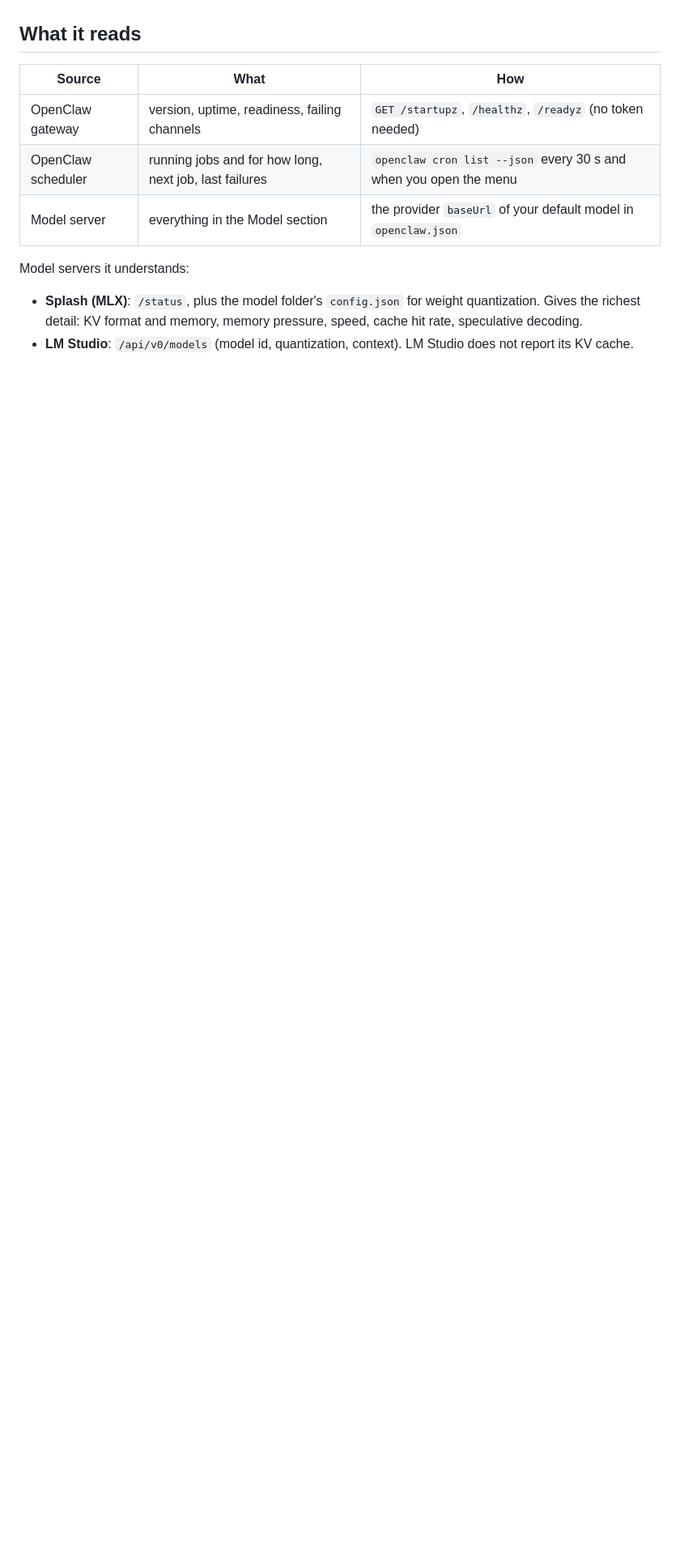
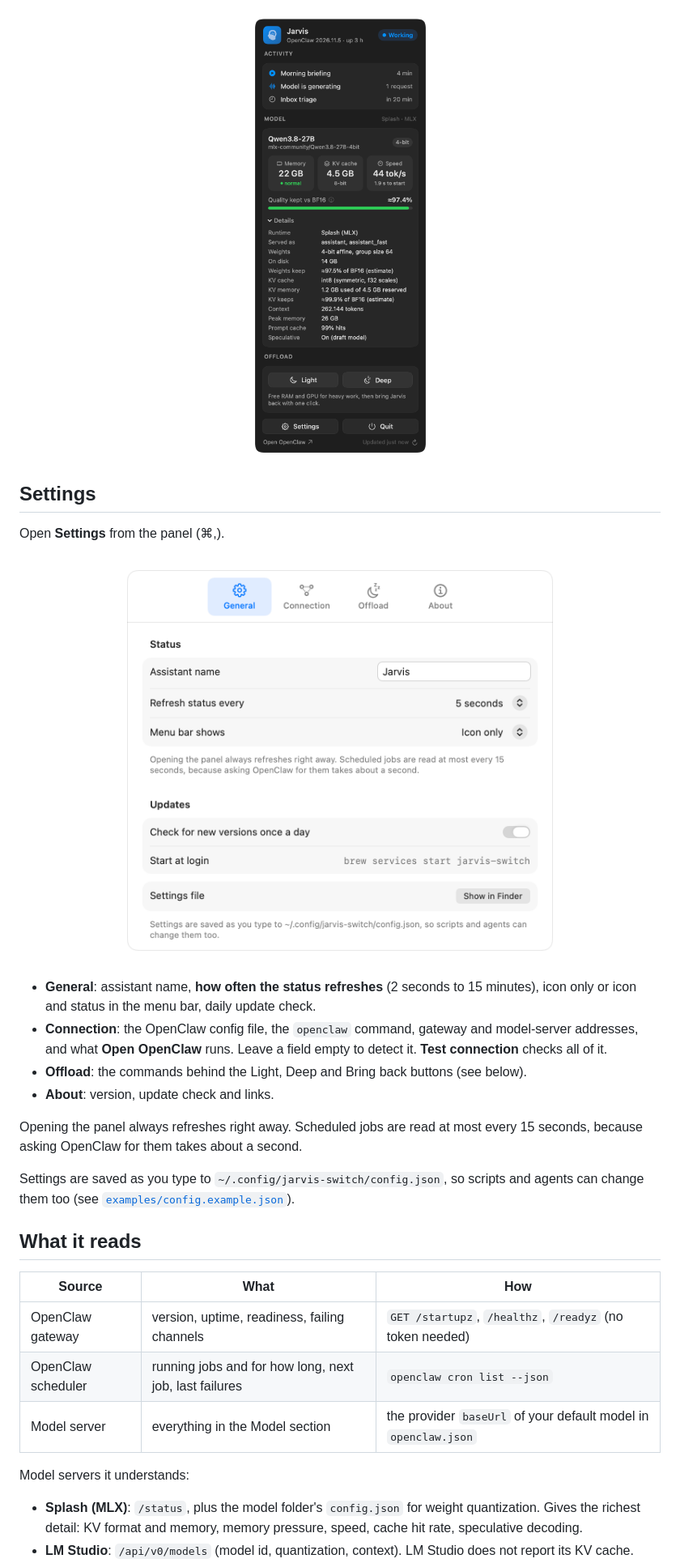
Before and after one commit to mertegemencaliskan/jarvis-switch, a Markdown page: README.md, the part around one of its changes. Shown at 81% size. GitHub-like rendering; pictures changed too: docs/panel-details.png (added), docs/settings.png (added); blank space fills up the shorter version.

```diff
--- a/README.md
+++ b/README.md
@@ -60,10 +54,30 @@ Without Homebrew: `git clone`, then `scripts/build.sh` builds `build/JarvisSwitc
+<p align="center"><img src="docs/panel-details.png" width="340" alt="Model details expanded"></p>
+
+## Settings
+
+Open **Settings** from the panel (⌘,).
+
+<p align="center"><img src="docs/settings.png" width="560" alt="Settings window"></p>
+
+- **General**: assistant name, **how often the status refreshes** (2 seconds to 15 minutes), icon only
+  or icon and status in the menu bar, daily update check.
+- **Connection**: the OpenClaw config file, the `openclaw` command, gateway and model-server addresses,
+  and what **Open OpenClaw** runs. Leave a field empty to detect it. **Test connection** checks all of it.
+- **Offload**: the commands behind the Light, Deep and Bring back buttons (see below).
+- **About**: version, update check and links.
+
+Opening the panel always refreshes right away. Scheduled jobs are read at most every 15 seconds, because
+asking OpenClaw for them takes about a second.
+
+Settings are saved as you type to `~/.config/jarvis-switch/config.json`, so scripts and agents can change
+them too (see [`examples/config.example.json`](examples/config.example.json)).
 
 ## What it reads
 
 | Source | What | How |
 |---|---|---|
 | OpenClaw gateway | version, uptime, readiness, failing channels | `GET /startupz`, `/healthz`, `/readyz` (no token needed) |
-| OpenClaw scheduler | running jobs and for how long, next job, last failures | `openclaw cron list --json` every 30 s and when you open the menu |
+| OpenClaw scheduler | running jobs and for how long, next job, last failures | `openclaw cron list --json` |
 | Model server | everything in the Model section | the provider `baseUrl` of your default model in `openclaw.json` |
 
 Model servers it understands:
```
Also changed, not shown: other parts of README.md (+52 -79 lines), CHANGELOG.md (+12 -0 lines), docs/panel-dark.png (added), docs/panel-light.png (added), 9 other files.
